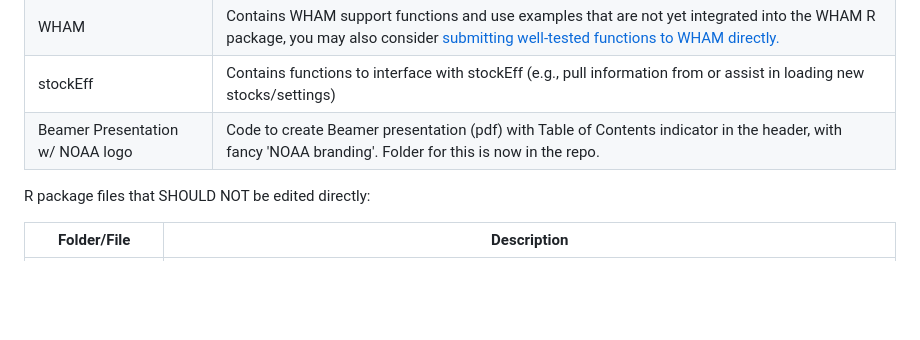
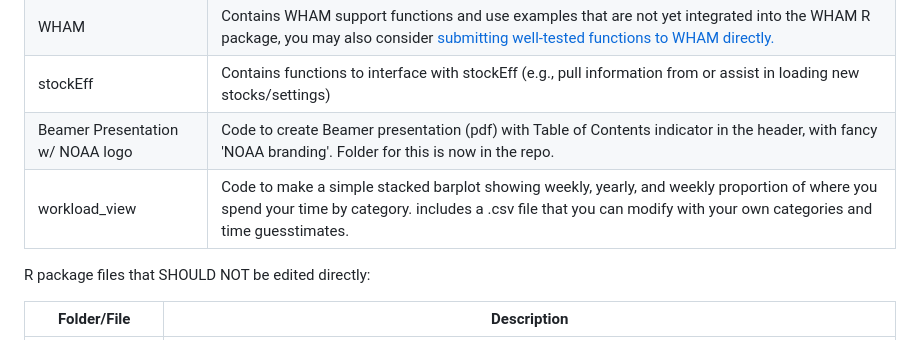
Before and after one commit to NEFSC/READ-PDB-COLLABORATIONS, a Markdown page: README.md, the part around the change. Rendered like a GitHub page; blank space fills up the shorter version.

Commit message:
update readme for workload_view

```diff
--- a/README.md
+++ b/README.md
@@ -70,6 +70,7 @@ See README files within each folder for detailed descriptions of the files they
 | WHAM | Contains WHAM support functions and use examples that are not yet integrated into the WHAM R package, you may also consider [submitting well-tested functions to WHAM directly.](https://github.com/timjmiller/wham/blob/80b2b727fb62e09fb880267fcc648cbdb3a16882/.github/CONTRIBUTING.md) |
 | stockEff | Contains functions to interface with stockEff (e.g., pull information from or assist in loading new stocks/settings) |
 | Beamer Presentation w/ NOAA logo | Code to create Beamer presentation (pdf) with Table of Contents indicator in the header, with fancy 'NOAA branding'. Folder for this is now in the repo.|
+| workload_view | Code to make a simple stacked barplot showing weekly, yearly, and weekly proportion of where you spend your time by category.  includes a .csv file that you can modify with your own categories and time guesstimates.|
 
 R package files that SHOULD NOT be edited directly:
 
```
